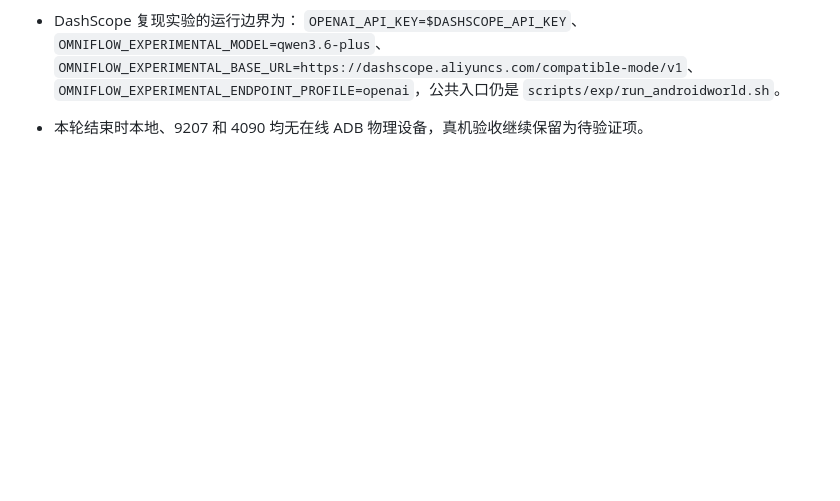
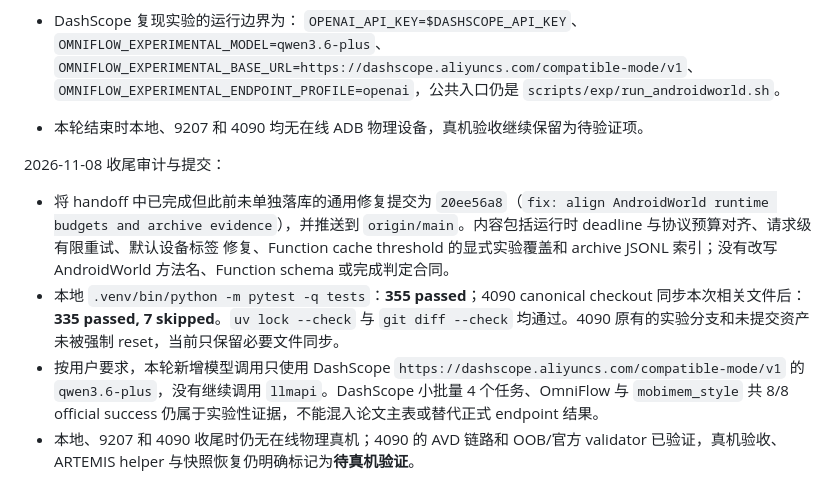
Before and after one commit to wuzw21/omniflow-exp, a Markdown page: docs/experiments/HANDOFF_20261106.md, the part around the change. Rendered like a GitHub page; blank space fills up the shorter version.

Commit message:
docs: close DashScope experiment handoff

```diff
--- a/docs/experiments/HANDOFF_20261106.md
+++ b/docs/experiments/HANDOFF_20261106.md
@@ -326,3 +326,20 @@ baseline mapper OK   mobimem_style -> agentrr_transfer_with.<locals>.transfer
   `OMNIFLOW_EXPERIMENTAL_ENDPOINT_PROFILE=openai`，公共入口仍是
   `scripts/exp/run_androidworld.sh`。
 - 本轮结束时本地、9207 和 4090 均无在线 ADB 物理设备，真机验收继续保留为待验证项。
+
+2026-11-08 收尾审计与提交：
+
+- 将 handoff 中已完成但此前未单独落库的通用修复提交为
+  `20ee56a8`（`fix: align AndroidWorld runtime budgets and archive evidence`），并推送到
+  `origin/main`。内容包括运行时 deadline 与协议预算对齐、请求级有限重试、默认设备标签
+  修复、Function cache threshold 的显式实验覆盖和 archive JSONL 索引；没有改写
+  AndroidWorld 方法名、Function schema 或完成判定合同。
+- 本地 `.venv/bin/python -m pytest -q tests`：**355 passed**；4090 canonical checkout
+  同步本次相关文件后：**335 passed, 7 skipped**。`uv lock --check` 与 `git diff --check`
+  均通过。4090 原有的实验分支和未提交资产未被强制 reset，当前只保留必要文件同步。
+- 按用户要求，本轮新增模型调用只使用 DashScope
+  `https://dashscope.aliyuncs.com/compatible-mode/v1` 的 `qwen3.6-plus`，没有继续调用
+  `llmapi`。DashScope 小批量 4 个任务、OmniFlow 与 `mobimem_style` 共 8/8 official
+  success 仍属于实验性证据，不能混入论文主表或替代正式 endpoint 结果。
+- 本地、9207 和 4090 收尾时仍无在线物理真机；4090 的 AVD 链路和 OOB/官方 validator
+  已验证，真机验收、ARTEMIS helper 与快照恢复仍明确标记为**待真机验证**。
```
